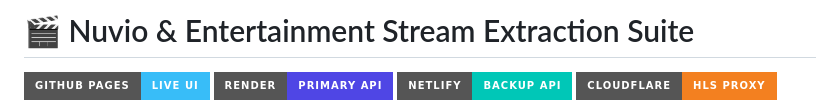
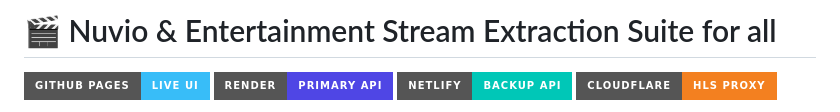
Before and after one commit to lakshman-reddy-sudo/entertainment, a Markdown page: README.md, the part around the change. GitHub-like rendering; badges without logos.

Commit message:
Update README title for clarity

```diff
--- a/README.md
+++ b/README.md
@@ -1,4 +1,4 @@
-# 🎬 Nuvio & Entertainment Stream Extraction Suite
+# 🎬 Nuvio & Entertainment Stream Extraction Suite for all
 
 [![GitHub Pages](https://img.shields.io/badge/GitHub%20Pages-Live%20UI-38bdf8?style=for-the-badge&logo=github)](https://lakshman-reddo-sudo.github.io/entertainment/)
 [![Render API](https://img.shields.io/badge/Render-Primary%20API-4f46e5?style=for-the-badge&logo=render)](https://nuvio-stremio-addon.onrender.com)
```
